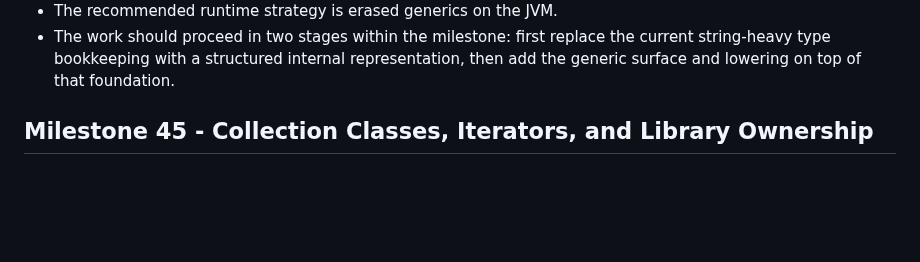
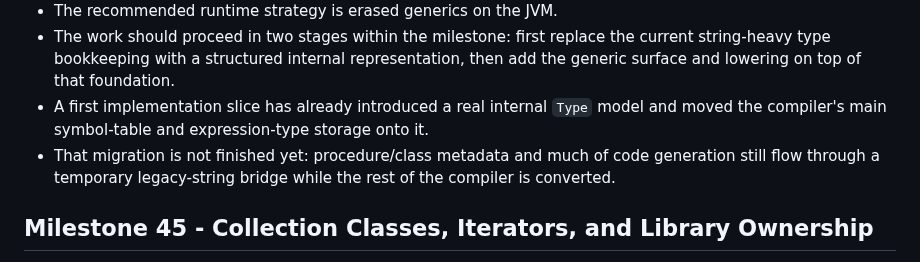
Before and after one commit to gnbonney/Perseus, a Markdown page: docs/Development Roadmap.md, the part around one of its changes. Drawn GitHub-style; blank space fills up the shorter version.

Commit message:
minor roadmap update

```diff
--- a/docs/Development Roadmap.md
+++ b/docs/Development Roadmap.md
@@ -150,6 +150,8 @@ The current intended order is:
 - The preferred surface is bracketed type arguments such as `Vector[integer]` rather than a more symbolic or Java-specific notation.
 - The recommended runtime strategy is erased generics on the JVM.
 - The work should proceed in two stages within the milestone: first replace the current string-heavy type bookkeeping with a structured internal representation, then add the generic surface and lowering on top of that foundation.
+- A first implementation slice has already introduced a real internal `Type` model and moved the compiler's main symbol-table and expression-type storage onto it.
+- That migration is not finished yet: procedure/class metadata and much of code generation still flow through a temporary legacy-string bridge while the rest of the compiler is converted.
 
 ## Milestone 45 - Collection Classes, Iterators, and Library Ownership
 
```
Also changed, not shown: other parts of docs/Development Roadmap.md (+1 -1 lines).
